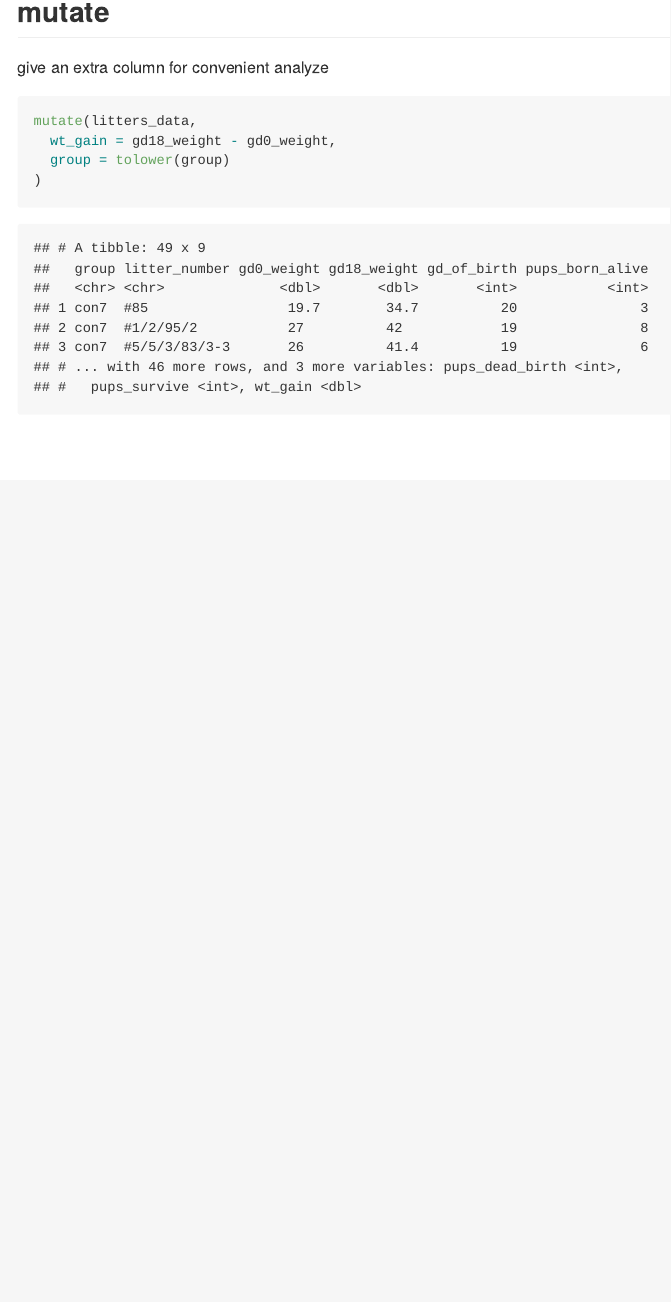
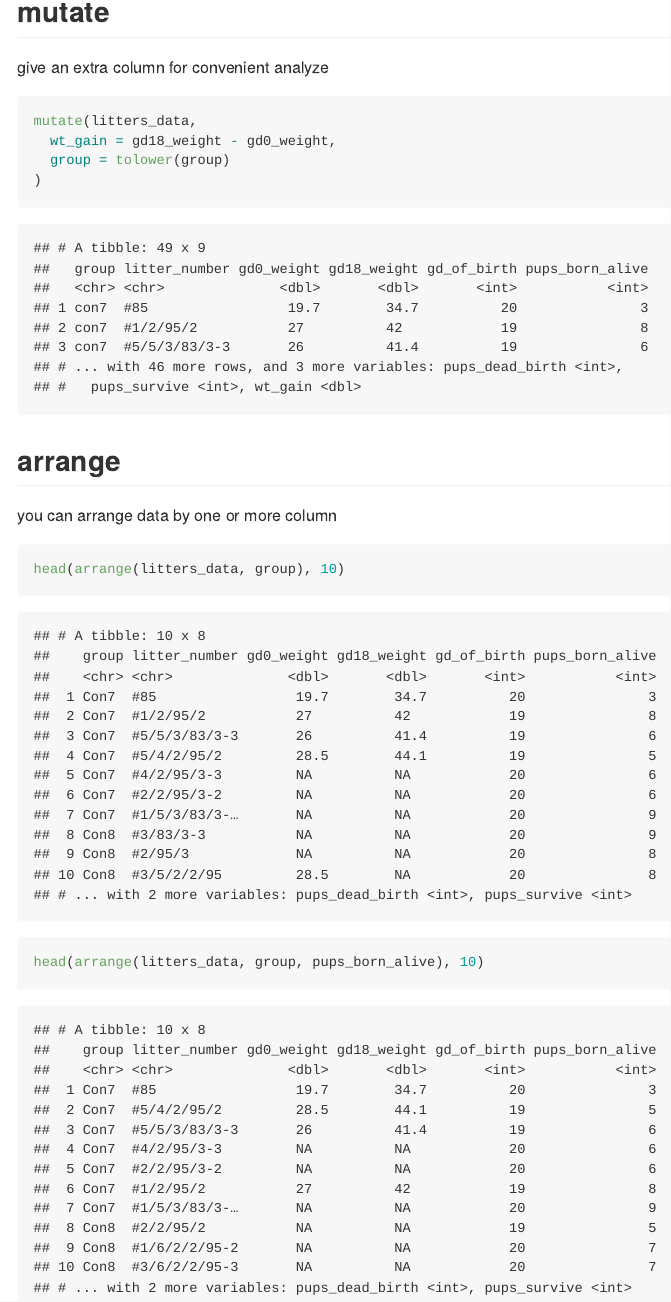
Before and after one commit to valuntiny/data_manipulaton, an R Markdown document (data_manipulation.Rmd): the page in a window 1100 px wide, from 4330 px down. The pictures show the output file data_manipulation.md that the author committed with the source, drawn offline in the style of GitHub.

Commit message:
start practicing arrange

````diff
--- a/data_manipulation.Rmd
+++ b/data_manipulation.Rmd
@@ -82,3 +82,12 @@ mutate(litters_data,
   group = tolower(group)
 )
 ```
+
+## arrange
+
+you can arrange data by one or more column
+
+```{r}
+head(arrange(litters_data, group), 10)
+head(arrange(litters_data, group, pups_born_alive), 10)
+```
````
Also changed, not shown: data_manipulation.md.
